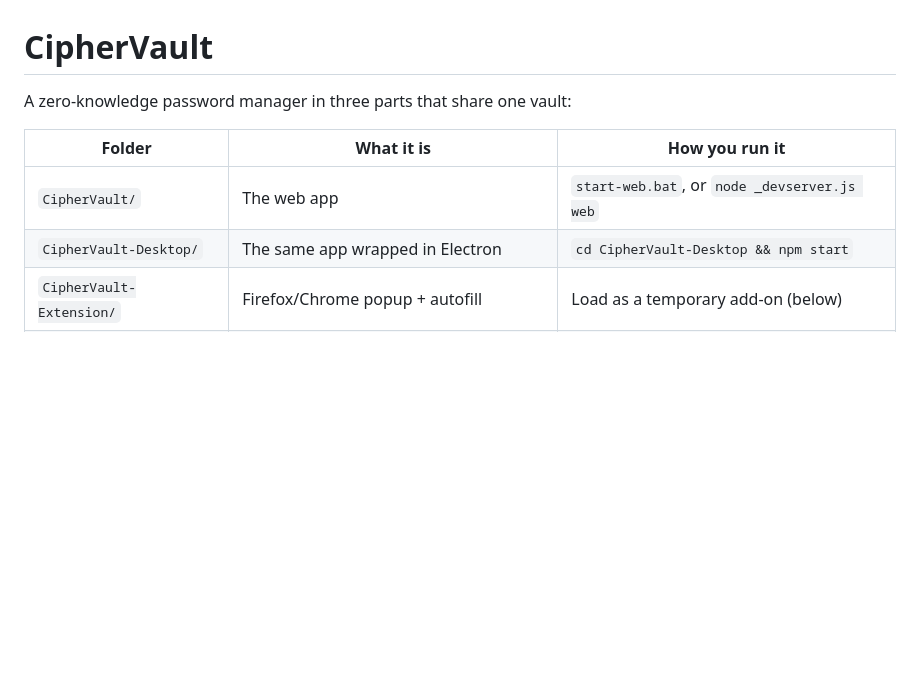
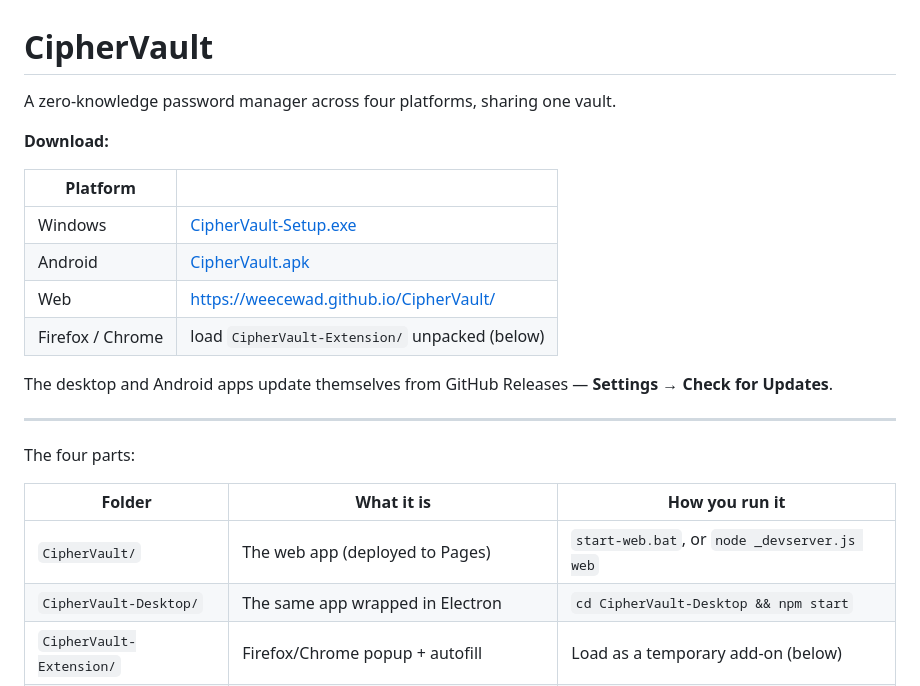
Before and after one commit to WeeceWad/CipherVault, a Markdown page: README.md, the part around the change. GitHub-like rendering; blank space fills up the shorter version.

Commit message:
Add download links to the README
Co-Authored-By: Claude Opus 4.8 <noreply@anthropic.com>

```diff
--- a/README.md
+++ b/README.md
@@ -1,10 +1,26 @@
 # CipherVault
 
-A zero-knowledge password manager in three parts that share one vault:
+A zero-knowledge password manager across four platforms, sharing one vault.
+
+**Download:**
+
+| Platform | |
+| --- | --- |
+| Windows | [CipherVault-Setup.exe](https://github.com/WeeceWad/CipherVault/releases/latest/download/CipherVault-Setup.exe) |
+| Android | [CipherVault.apk](https://github.com/WeeceWad/CipherVault/releases/latest/download/CipherVault.apk) |
+| Web | https://weecewad.github.io/CipherVault/ |
+| Firefox / Chrome | load `CipherVault-Extension/` unpacked (below) |
+
+The desktop and Android apps update themselves from GitHub Releases —
+**Settings → Check for Updates**.
+
+---
+
+The four parts:
 
 | Folder | What it is | How you run it |
 | --- | --- | --- |
-| `CipherVault/` | The web app | `start-web.bat`, or `node _devserver.js web` |
+| `CipherVault/` | The web app (deployed to Pages) | `start-web.bat`, or `node _devserver.js web` |
 | `CipherVault-Desktop/` | The same app wrapped in Electron | `cd CipherVault-Desktop && npm start` |
 | `CipherVault-Extension/` | Firefox/Chrome popup + autofill | Load as a temporary add-on (below) |
 | `CipherVault-Android/` | Capacitor app, self-updating from GitHub | See [README-ANDROID.md](README-ANDROID.md) |
```
